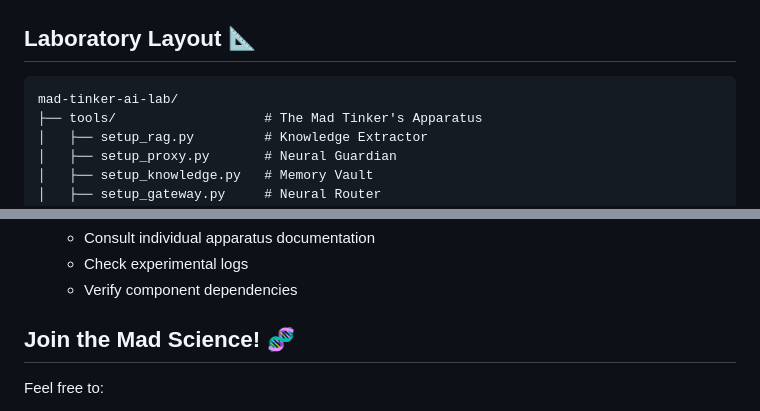
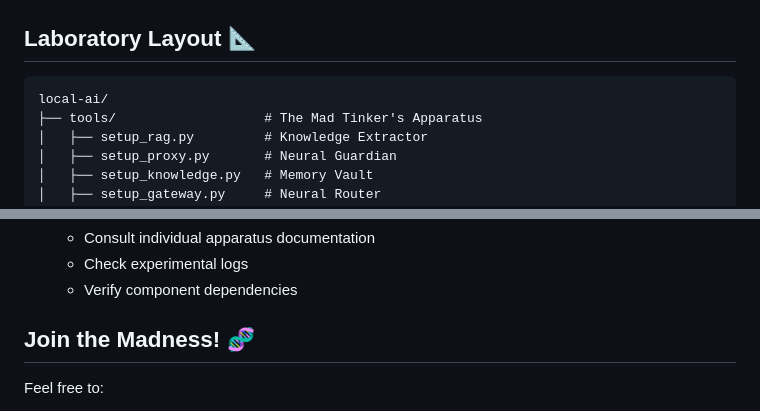
Before and after one commit to MadnessEngineering/Madness_Interactive, a Markdown page: projects/local-ai/README.md, 2 parts joined by grey strips. Drawn GitHub-style.

Commit message:
Embrace the madness!

````diff
--- a/projects/local-ai/README.md
+++ b/projects/local-ai/README.md
@@ -110,7 +110,7 @@ Neural construct customization laboratory:
 ## Laboratory Layout 📐
 
 ```
-mad-tinker-ai-lab/
+local-ai/
 ├── tools/                   # The Mad Tinker's Apparatus
 │   ├── setup_rag.py         # Knowledge Extractor
 │   ├── setup_proxy.py       # Neural Guardian
@@ -161,7 +161,7 @@ Each apparatus generates its own `.env` configuration matrix. Modify these setti
    - Check experimental logs
    - Verify component dependencies
 
-## Join the Mad Science! 🧬
+## Join the Madness! 🧬
 
 Feel free to:
 - Report unexpected mutations
````
